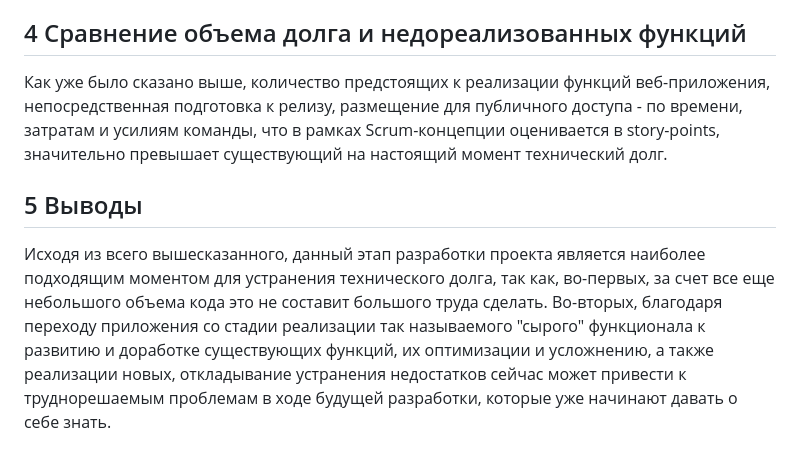
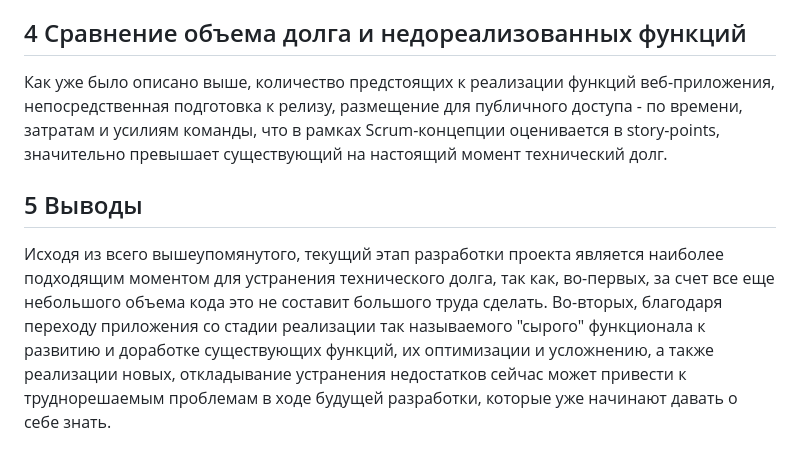
Before and after one commit to SneakyElfff/MoviesAndBooksRecommendationsService, a Markdown page: Technical debt/Technical debt.md, the part around one of its changes. GitHub-like rendering.

```diff
--- a/Technical debt/Technical debt.md
+++ b/Technical debt/Technical debt.md
@@ -36,8 +36,8 @@
 
 ## 4 Сравнение объема долга и недореализованных функций
 
-Как уже было сказано выше, количество предстоящих к реализации функций веб-приложения, непосредственная подготовка к релизу, размещение для публичного доступа - по времени, затратам и усилиям команды, что в рамках Scrum-концепции оценивается в story-points, значительно превышает существующий на настоящий момент технический долг.
+Как уже было описано выше, количество предстоящих к реализации функций веб-приложения, непосредственная подготовка к релизу, размещение для публичного доступа - по времени, затратам и усилиям команды, что в рамках Scrum-концепции оценивается в story-points, значительно превышает существующий на настоящий момент технический долг.
 
 ## 5 Выводы
 
-Исходя из всего вышесказанного, данный этап разработки проекта является наиболее подходящим моментом для устранения технического долга, так как, во-первых, за счет все еще небольшого объема кода это не составит большого труда сделать. Во-вторых, благодаря переходу приложения со стадии реализации так называемого "сырого" функционала к развитию и доработке существующих функций, их оптимизации и усложнению, а также реализации новых, откладывание устранения недостатков сейчас может привести к труднорешаемым проблемам в ходе будущей разработки, которые уже начинают давать о себе знать.
+Исходя из всего вышеупомянутого, текущий этап разработки проекта является наиболее подходящим моментом для устранения технического долга, так как, во-первых, за счет все еще небольшого объема кода это не составит большого труда сделать. Во-вторых, благодаря переходу приложения со стадии реализации так называемого "сырого" функционала к развитию и доработке существующих функций, их оптимизации и усложнению, а также реализации новых, откладывание устранения недостатков сейчас может привести к труднорешаемым проблемам в ходе будущей разработки, которые уже начинают давать о себе знать.
```
Also changed, not shown: other parts of Technical debt/Technical debt.md (+2 -2 lines).
